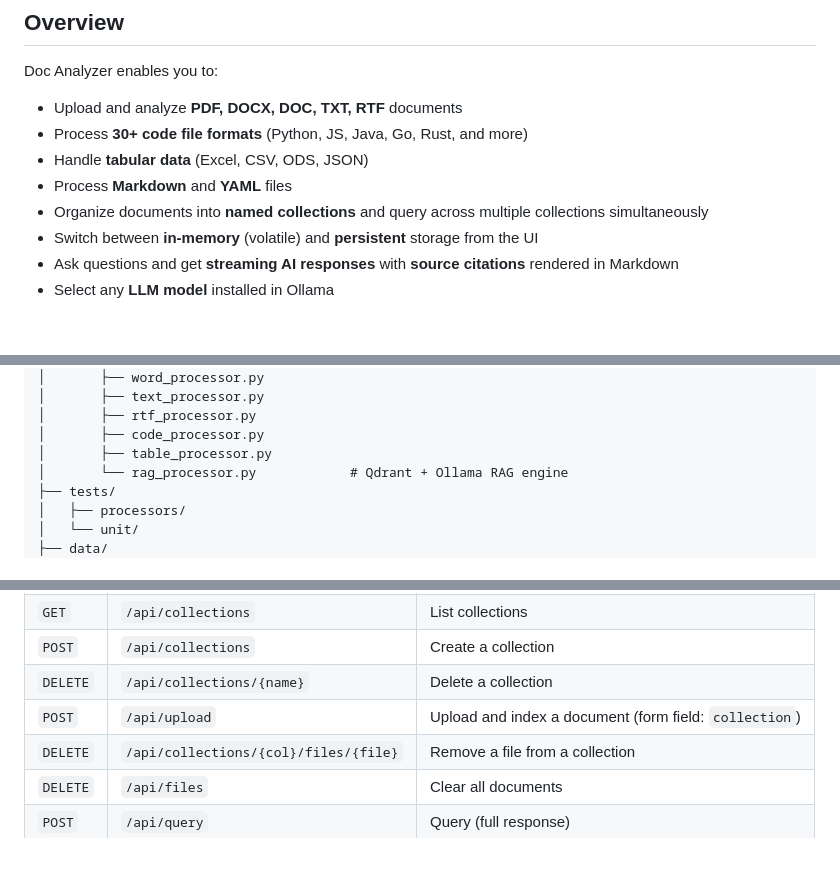
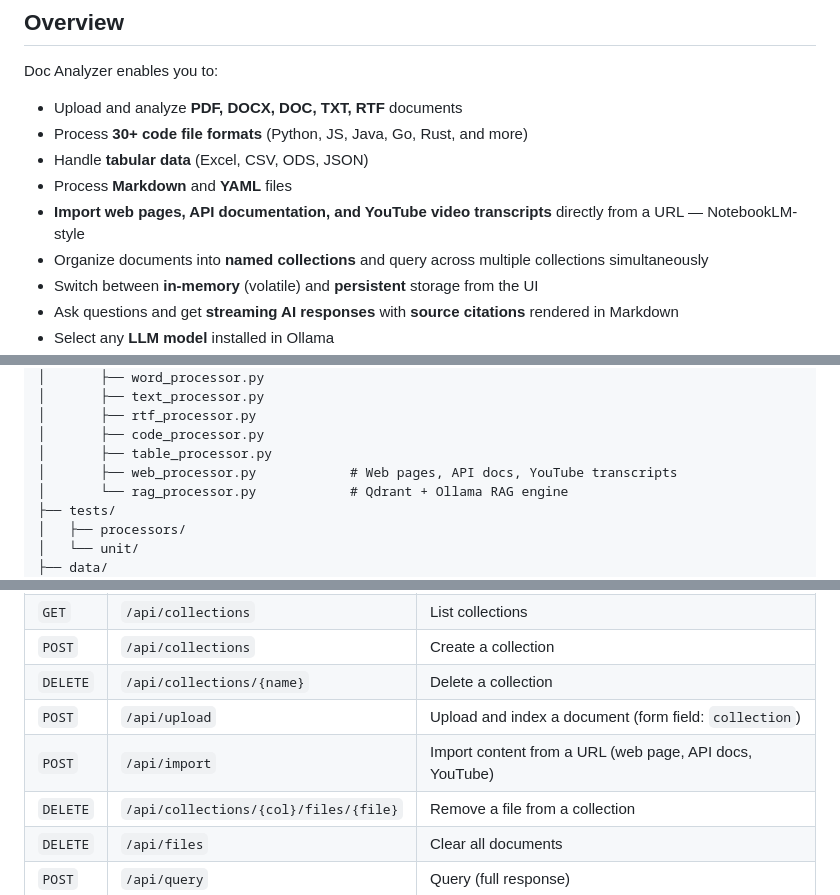
Before and after one commit to MatteoAdamo82/doc-analyzer, a Markdown page: README.md, 3 parts joined by grey strips. Rendered like a GitHub page; blank space fills up the shorter version.

```diff
--- a/README.md
+++ b/README.md
@@ -9,6 +9,7 @@ Doc Analyzer enables you to:
 - Process **30+ code file formats** (Python, JS, Java, Go, Rust, and more)
 - Handle **tabular data** (Excel, CSV, ODS, JSON)
 - Process **Markdown** and **YAML** files
+- **Import web pages, API documentation, and YouTube video transcripts** directly from a URL — NotebookLM-style
 - Organize documents into **named collections** and query across multiple collections simultaneously
 - Switch between **in-memory** (volatile) and **persistent** storage from the UI
 - Ask questions and get **streaming AI responses** with **source citations** rendered in Markdown
@@ -61,6 +62,7 @@ doc-analyzer/
 │       ├── rtf_processor.py
 │       ├── code_processor.py
 │       ├── table_processor.py
+│       ├── web_processor.py            # Web pages, API docs, YouTube transcripts
 │       └── rag_processor.py            # Qdrant + Ollama RAG engine
 ├── tests/
 │   ├── processors/
@@ -156,6 +158,7 @@ CHUNK_OVERLAP=200
 | `POST` | `/api/collections` | Create a collection |
 | `DELETE` | `/api/collections/{name}` | Delete a collection |
 | `POST` | `/api/upload` | Upload and index a document (form field: `collection`) |
+| `POST` | `/api/import` | Import content from a URL (web page, API docs, YouTube) |
 | `DELETE` | `/api/collections/{col}/files/{file}` | Remove a file from a collection |
 | `DELETE` | `/api/files` | Clear all documents |
 | `POST` | `/api/query` | Query (full response) |
```
Also changed, not shown: other parts of README.md (+9 -3 lines).
